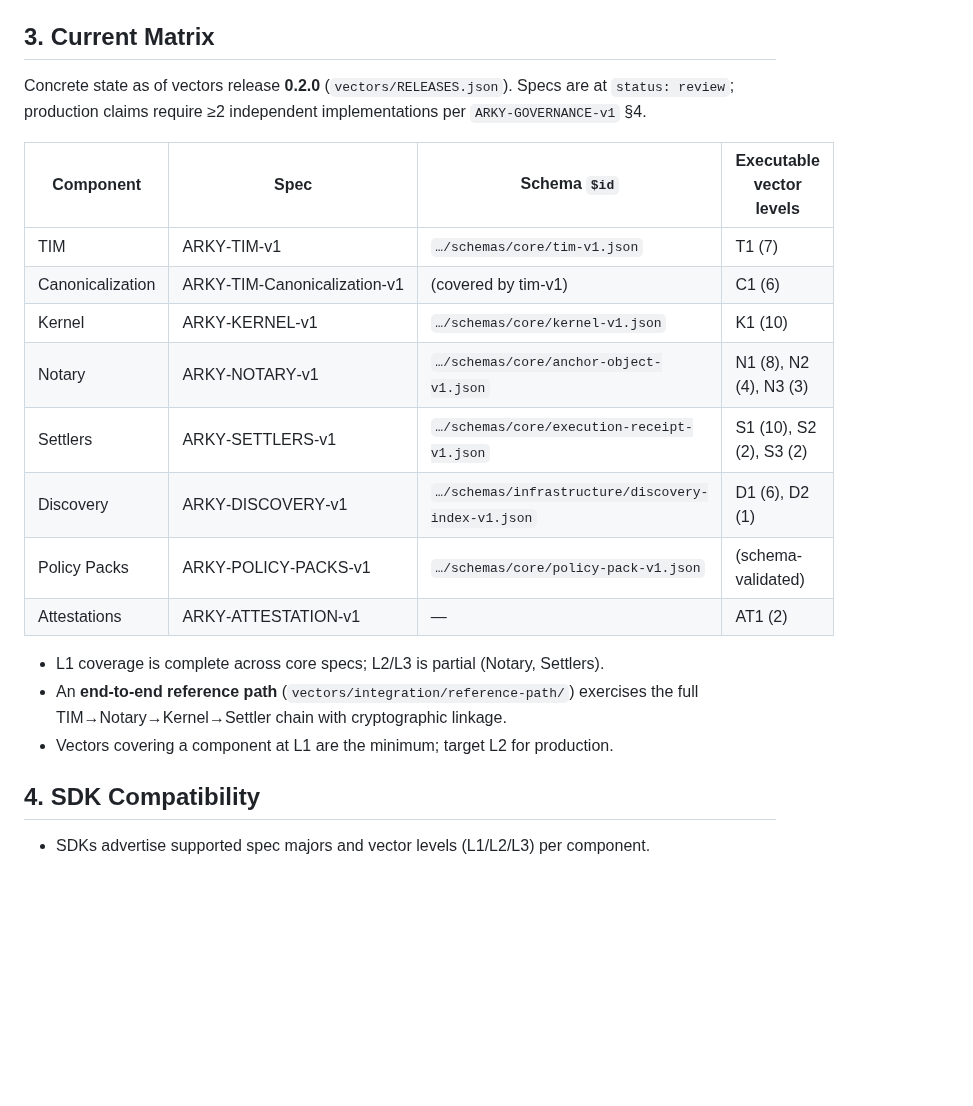
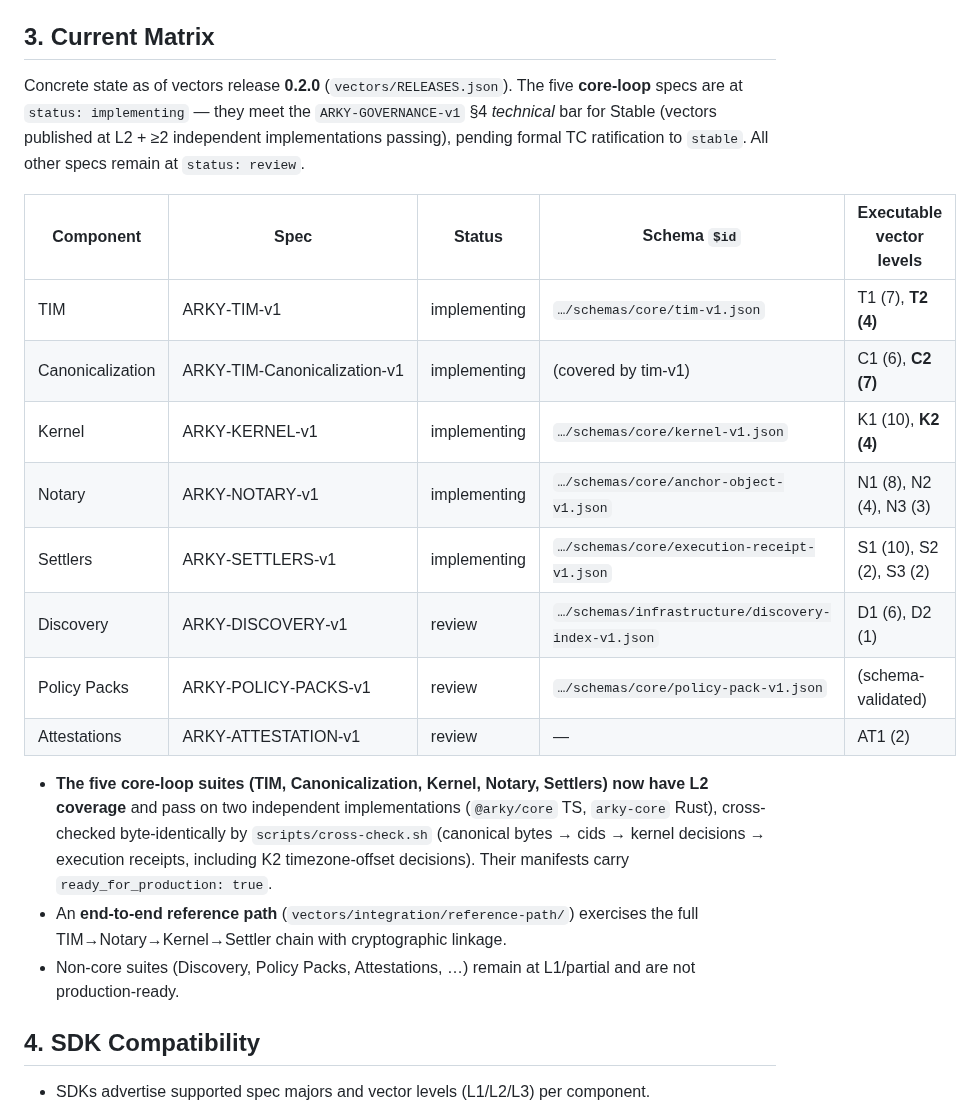
Before and after one commit to arky-foundation/arky.foundation, a Markdown page: governance/ARKY-COMPAT-MATRIX-v1.md, the part around the change. Drawn GitHub-style; blank space fills up the shorter version.

Commit message:
docs(compat): update matrix for implementing

```diff
--- a/governance/ARKY-COMPAT-MATRIX-v1.md
+++ b/governance/ARKY-COMPAT-MATRIX-v1.md
@@ -30,25 +30,33 @@ versions and supported ranges across specs, SDKs, registries, and vectors.
 
 ## 3. Current Matrix
 
-Concrete state as of vectors release **0.2.0** (`vectors/RELEASES.json`). Specs
-are at `status: review`; production claims require ≥2 independent implementations
-per `ARKY-GOVERNANCE-v1` §4.
+Concrete state as of vectors release **0.2.0** (`vectors/RELEASES.json`). The
+five **core-loop** specs are at `status: implementing` — they meet the
+`ARKY-GOVERNANCE-v1` §4 *technical* bar for Stable (vectors published at L2 +
+≥2 independent implementations passing), pending formal TC ratification to
+`stable`. All other specs remain at `status: review`.
 
-| Component | Spec | Schema `$id` | Executable vector levels |
-|---|---|---|---|
-| TIM | ARKY‑TIM‑v1 | `…/schemas/core/tim-v1.json` | T1 (7) |
-| Canonicalization | ARKY‑TIM‑Canonicalization‑v1 | (covered by tim-v1) | C1 (6) |
-| Kernel | ARKY‑KERNEL‑v1 | `…/schemas/core/kernel-v1.json` | K1 (10) |
-| Notary | ARKY‑NOTARY‑v1 | `…/schemas/core/anchor-object-v1.json` | N1 (8), N2 (4), N3 (3) |
-| Settlers | ARKY‑SETTLERS‑v1 | `…/schemas/core/execution-receipt-v1.json` | S1 (10), S2 (2), S3 (2) |
-| Discovery | ARKY‑DISCOVERY‑v1 | `…/schemas/infrastructure/discovery-index-v1.json` | D1 (6), D2 (1) |
-| Policy Packs | ARKY‑POLICY‑PACKS‑v1 | `…/schemas/core/policy-pack-v1.json` | (schema-validated) |
-| Attestations | ARKY‑ATTESTATION‑v1 | — | AT1 (2) |
+| Component | Spec | Status | Schema `$id` | Executable vector levels |
+|---|---|---|---|---|
+| TIM | ARKY‑TIM‑v1 | implementing | `…/schemas/core/tim-v1.json` | T1 (7), **T2 (4)** |
+| Canonicalization | ARKY‑TIM‑Canonicalization‑v1 | implementing | (covered by tim-v1) | C1 (6), **C2 (7)** |
+| Kernel | ARKY‑KERNEL‑v1 | implementing | `…/schemas/core/kernel-v1.json` | K1 (10), **K2 (4)** |
+| Notary | ARKY‑NOTARY‑v1 | implementing | `…/schemas/core/anchor-object-v1.json` | N1 (8), N2 (4), N3 (3) |
+| Settlers | ARKY‑SETTLERS‑v1 | implementing | `…/schemas/core/execution-receipt-v1.json` | S1 (10), S2 (2), S3 (2) |
+| Discovery | ARKY‑DISCOVERY‑v1 | review | `…/schemas/infrastructure/discovery-index-v1.json` | D1 (6), D2 (1) |
+| Policy Packs | ARKY‑POLICY‑PACKS‑v1 | review | `…/schemas/core/policy-pack-v1.json` | (schema-validated) |
+| Attestations | ARKY‑ATTESTATION‑v1 | review | — | AT1 (2) |
 
-- L1 coverage is complete across core specs; L2/L3 is partial (Notary, Settlers).
+- **The five core-loop suites (TIM, Canonicalization, Kernel, Notary, Settlers)
+  now have L2 coverage** and pass on two independent implementations
+  (`@arky/core` TS, `arky-core` Rust), cross-checked byte-identically by
+  `scripts/cross-check.sh` (canonical bytes → cids → kernel decisions →
+  execution receipts, including K2 timezone-offset decisions). Their manifests
+  carry `ready_for_production: true`.
 - An **end-to-end reference path** (`vectors/integration/reference-path/`)
   exercises the full TIM→Notary→Kernel→Settler chain with cryptographic linkage.
-- Vectors covering a component at L1 are the minimum; target L2 for production.
+- Non-core suites (Discovery, Policy Packs, Attestations, …) remain at L1/partial
+  and are not production-ready.
 
 ## 4. SDK Compatibility
 
```
